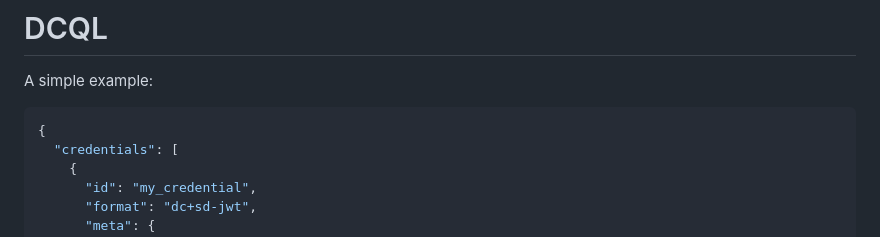
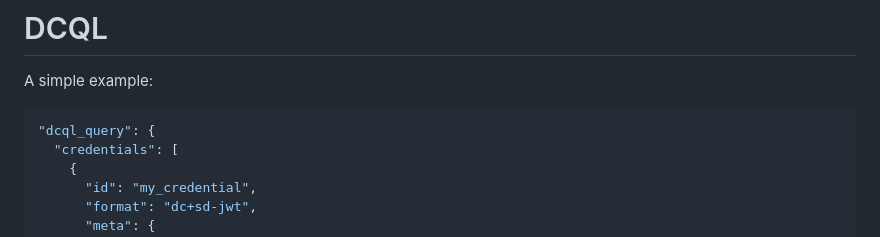
Before and after one commit to l00pu5/eudi-veri-test, a Markdown page: dcql.md, the part around the change. GitHub-like rendering.

Commit message:
Fixed typo

````diff
--- a/dcql.md
+++ b/dcql.md
@@ -3,7 +3,7 @@
 A simple example:
 
 ```json
-{
+"dcql_query": {
   "credentials": [
     {
       "id": "my_credential",
````
